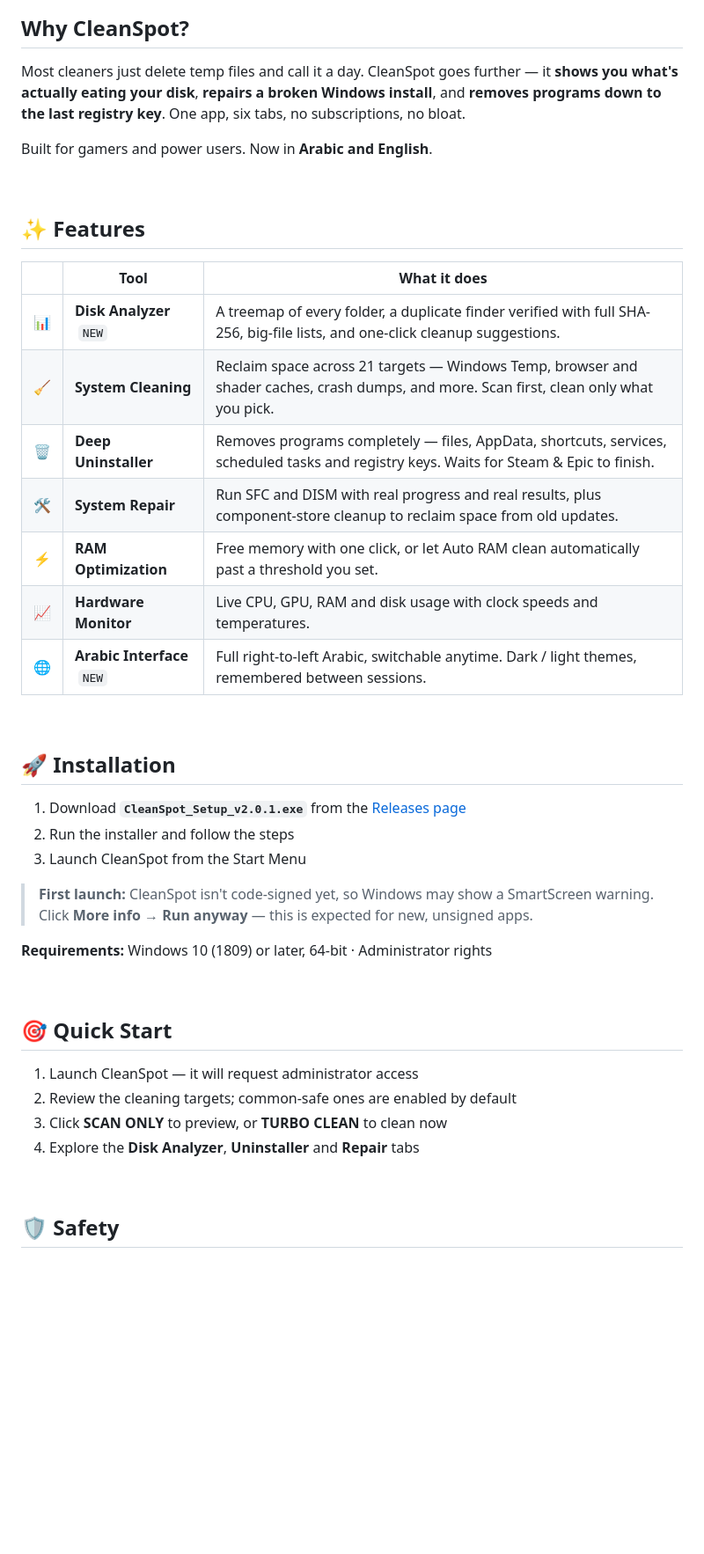
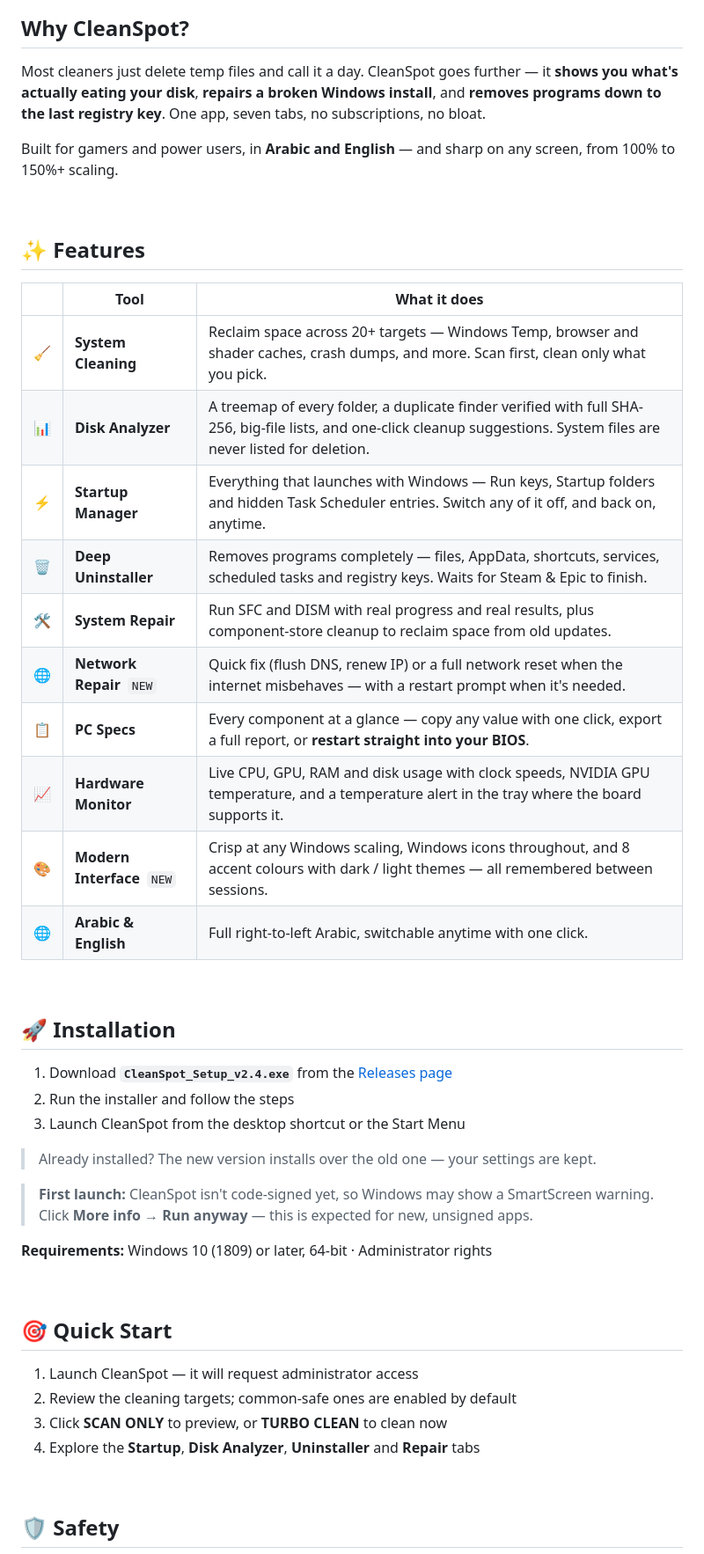
Before and after one commit to SPooT-q8/CleanSpot, a Markdown page: README.md, the part around one of its changes. Shown at 88% size. Drawn GitHub-style; blank space fills up the shorter version.

```diff
--- a/README.md
+++ b/README.md
@@ -61,9 +61,9 @@ CleanSpot is free and always will be. If it saved you some space or headaches, y
 
 ## Why CleanSpot?
 
-Most cleaners just delete temp files and call it a day. CleanSpot goes further — it **shows you what's actually eating your disk**, **repairs a broken Windows install**, and **removes programs down to the last registry key**. One app, six tabs, no subscriptions, no bloat.
+Most cleaners just delete temp files and call it a day. CleanSpot goes further — it **shows you what's actually eating your disk**, **repairs a broken Windows install**, and **removes programs down to the last registry key**. One app, seven tabs, no subscriptions, no bloat.
 
-Built for gamers and power users. Now in **Arabic and English**.
+Built for gamers and power users, in **Arabic and English** — and sharp on any screen, from 100% to 150%+ scaling.
 
 <br/>
 
@@ -71,21 +71,26 @@ Built for gamers and power users. Now in **Arabic and English**.
 
 | | Tool | What it does |
 |---|------|--------------|
-| 📊 | **Disk Analyzer** &nbsp;`NEW` | A treemap of every folder, a duplicate finder verified with full SHA-256, big-file lists, and one-click cleanup suggestions. |
-| 🧹 | **System Cleaning** | Reclaim space across 21 targets — Windows Temp, browser and shader caches, crash dumps, and more. Scan first, clean only what you pick. |
+| 🧹 | **System Cleaning** | Reclaim space across 20+ targets — Windows Temp, browser and shader caches, crash dumps, and more. Scan first, clean only what you pick. |
+| 📊 | **Disk Analyzer** | A treemap of every folder, a duplicate finder verified with full SHA-256, big-file lists, and one-click cleanup suggestions. System files are never listed for deletion. |
+| ⚡ | **Startup Manager** | Everything that launches with Windows — Run keys, Startup folders and hidden Task Scheduler entries. Switch any of it off, and back on, anytime. |
 | 🗑️ | **Deep Uninstaller** | Removes programs completely — files, AppData, shortcuts, services, scheduled tasks and registry keys. Waits for Steam & Epic to finish. |
 | 🛠️ | **System Repair** | Run SFC and DISM with real progress and real results, plus component-store cleanup to reclaim space from old updates. |
-| ⚡ | **RAM Optimization** | Free memory with one click, or let Auto RAM clean automatically past a threshold you set. |
-| 📈 | **Hardware Monitor** | Live CPU, GPU, RAM and disk usage with clock speeds and temperatures. |
-| 🌐 | **Arabic Interface** &nbsp;`NEW` | Full right-to-left Arabic, switchable anytime. Dark / light themes, remembered between sessions. |
+| 🌐 | **Network Repair** &nbsp;`NEW` | Quick fix (flush DNS, renew IP) or a full network reset when the internet misbehaves — with a restart prompt when it's needed. |
+| 📋 | **PC Specs** | Every component at a glance — copy any value with one click, export a full report, or **restart straight into your BIOS**. |
+| 📈 | **Hardware Monitor** | Live CPU, GPU, RAM and disk usage with clock speeds, NVIDIA GPU temperature, and a temperature alert in the tray where the board supports it. |
+| 🎨 | **Modern Interface** &nbsp;`NEW` | Crisp at any Windows scaling, Windows icons throughout, and 8 accent colours with dark / light themes — all remembered between sessions. |
+| 🌐 | **Arabic & English** | Full right-to-left Arabic, switchable anytime with one click. |
 
 <br/>
 
 ## 🚀 Installation
 
-1. Download **`CleanSpot_Setup_v2.0.1.exe`** from the [Releases page](../../releases/latest)
+1. Download **`CleanSpot_Setup_v2.4.exe`** from the [Releases page](../../releases/latest)
 2. Run the installer and follow the steps
-3. Launch CleanSpot from the Start Menu
+3. Launch CleanSpot from the desktop shortcut or the Start Menu
+
+> Already installed? The new version installs over the old one — your settings are kept.
 
 > **First launch:** CleanSpot isn't code-signed yet, so Windows may show a SmartScreen warning.
 > Click **More info → Run anyway** — this is expected for new, unsigned apps.
@@ -99,7 +104,7 @@ Built for gamers and power users. Now in **Arabic and English**.
 1. Launch CleanSpot — it will request administrator access
 2. Review the cleaning targets; common-safe ones are enabled by default
 3. Click **SCAN ONLY** to preview, or **TURBO CLEAN** to clean now
-4. Explore the **Disk Analyzer**, **Uninstaller** and **Repair** tabs
+4. Explore the **Startup**, **Disk Analyzer**, **Uninstaller** and **Repair** tabs
 
 <br/>
 
```
Also changed, not shown: other parts of README.md (+11 -8 lines).
